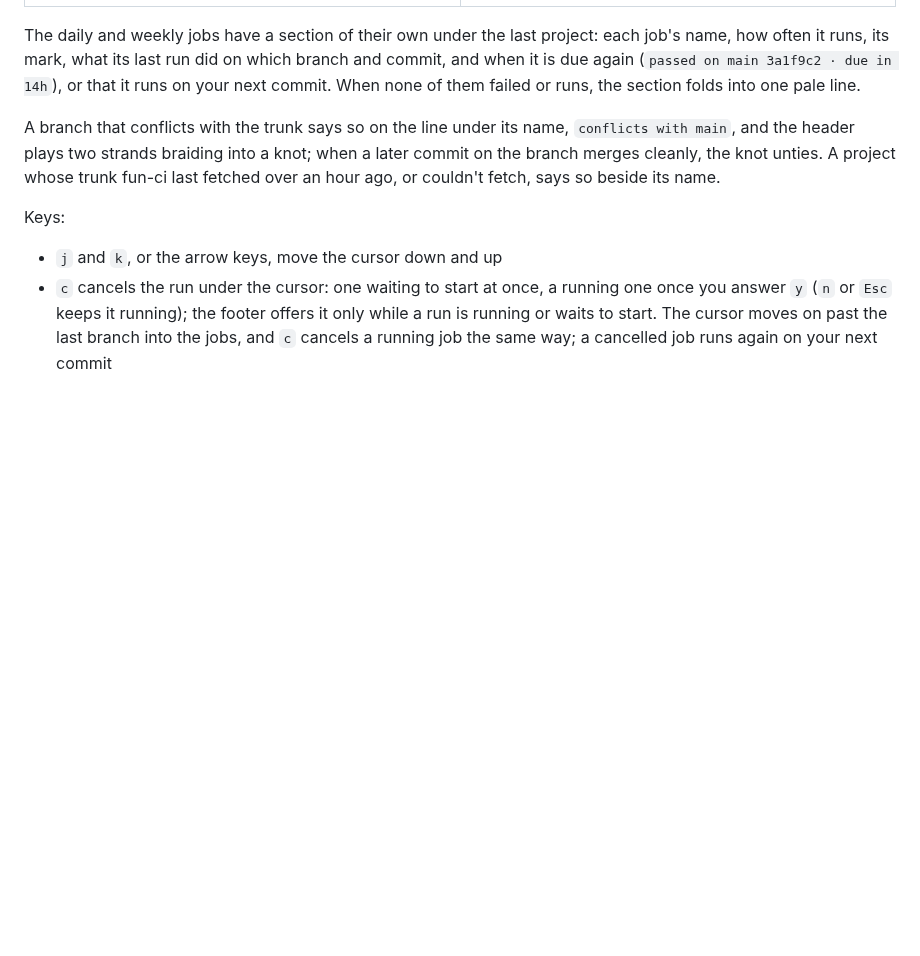
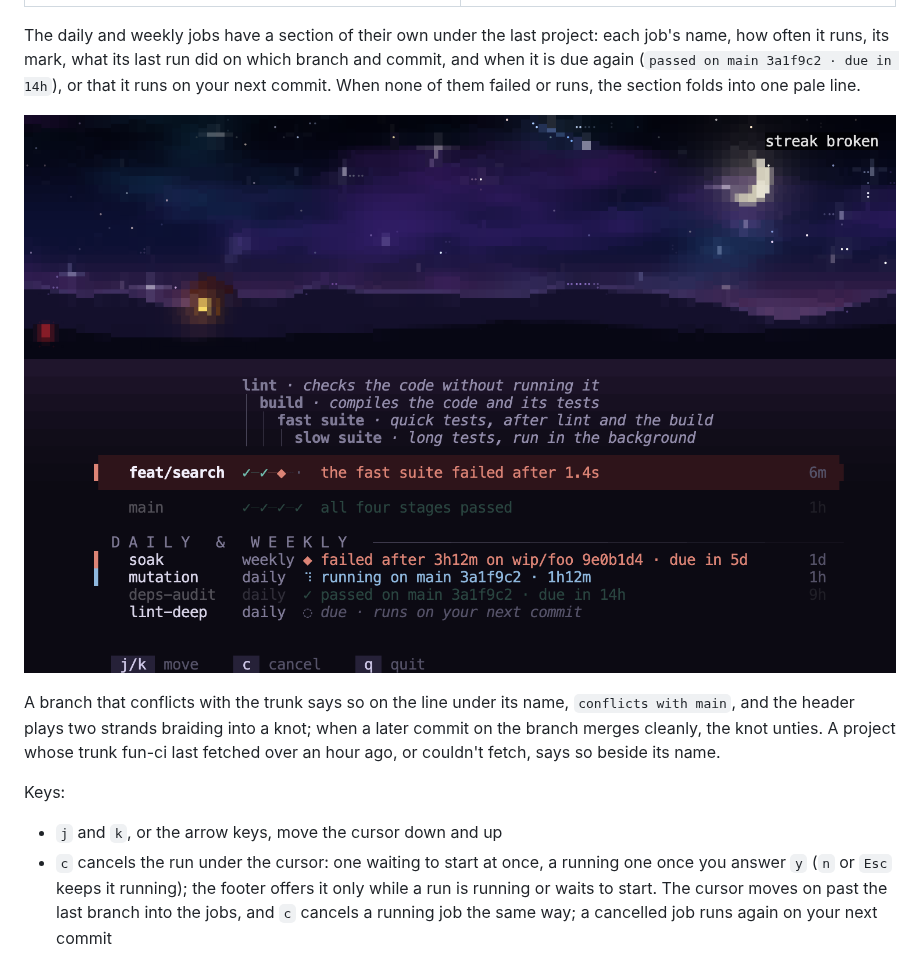
Before and after one commit to beatmadsen/fun-ci, a Markdown page: README.md, the part around the change. GitHub-like rendering; pictures changed too: docs/screenshots/jobs.png (added); blank space fills up the shorter version.

```diff
--- a/README.md
+++ b/README.md
@@ -106,6 +106,8 @@ Five minutes after the latest run finished, the header goes quiet: a starry nigh
 | ![A fire in a stone hearth, with a green lamp in the corner](docs/screenshots/quiet-fireplace.png) | ![A moonlit island with a palm, with a red lamp in the corner](docs/screenshots/quiet-island.png) |
 
 The daily and weekly jobs have a section of their own under the last project: each job's name, how often it runs, its mark, what its last run did on which branch and commit, and when it is due again (`passed on main 3a1f9c2 · due in 14h`), or that it runs on your next commit. When none of them failed or runs, the section folds into one pale line.
+
+![The daily and weekly jobs under the table: soak failed a day ago on wip/foo, with a red stripe, mutation running for over an hour, with a blue one, deps-audit passed and due again in 14 hours, and lint-deep due on the next commit](docs/screenshots/jobs.png)
 
 A branch that conflicts with the trunk says so on the line under its name, `conflicts with main`, and the header plays two strands braiding into a knot; when a later commit on the branch merges cleanly, the knot unties. A project whose trunk fun-ci last fetched over an hour ago, or couldn't fetch, says so beside its name.
 
```
Also changed, not shown: 1 other file.
